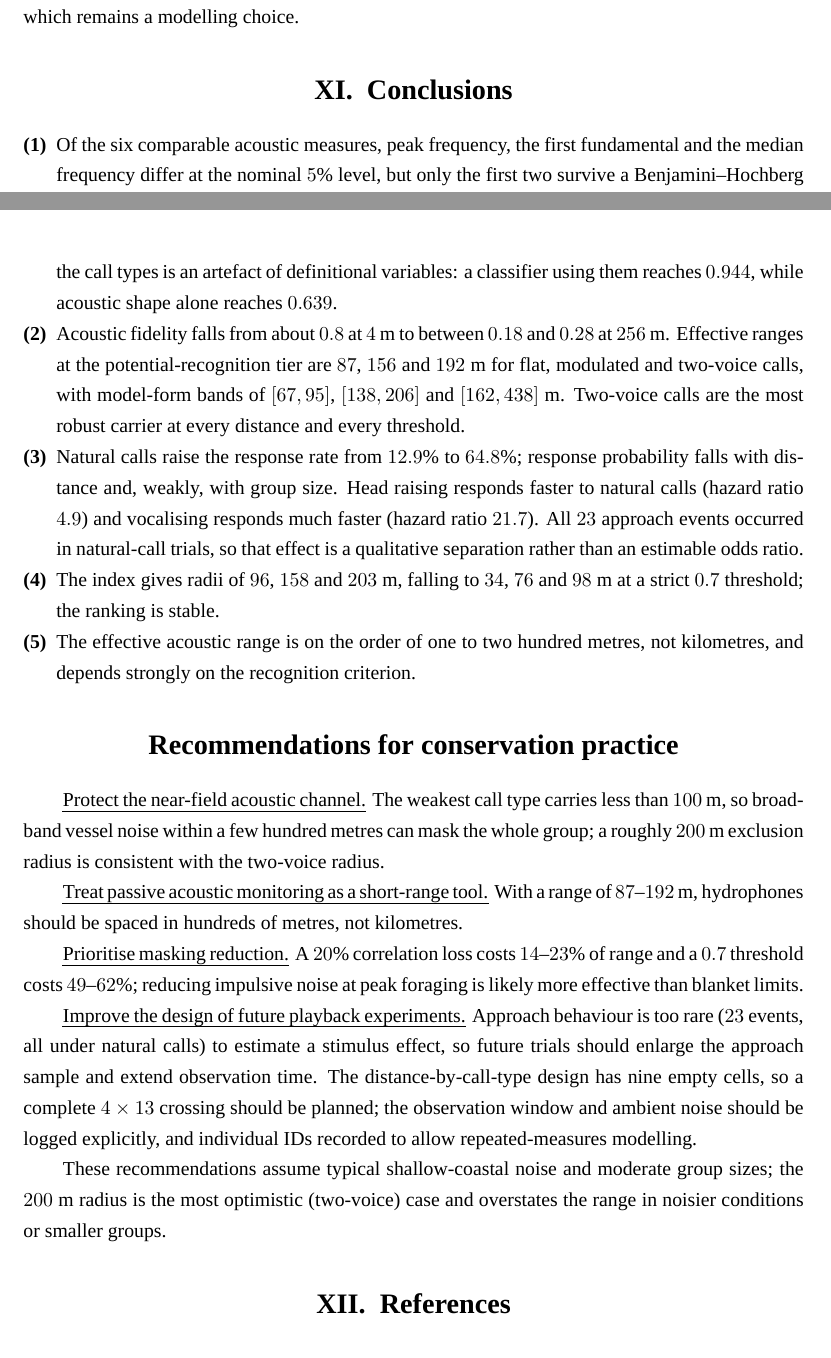
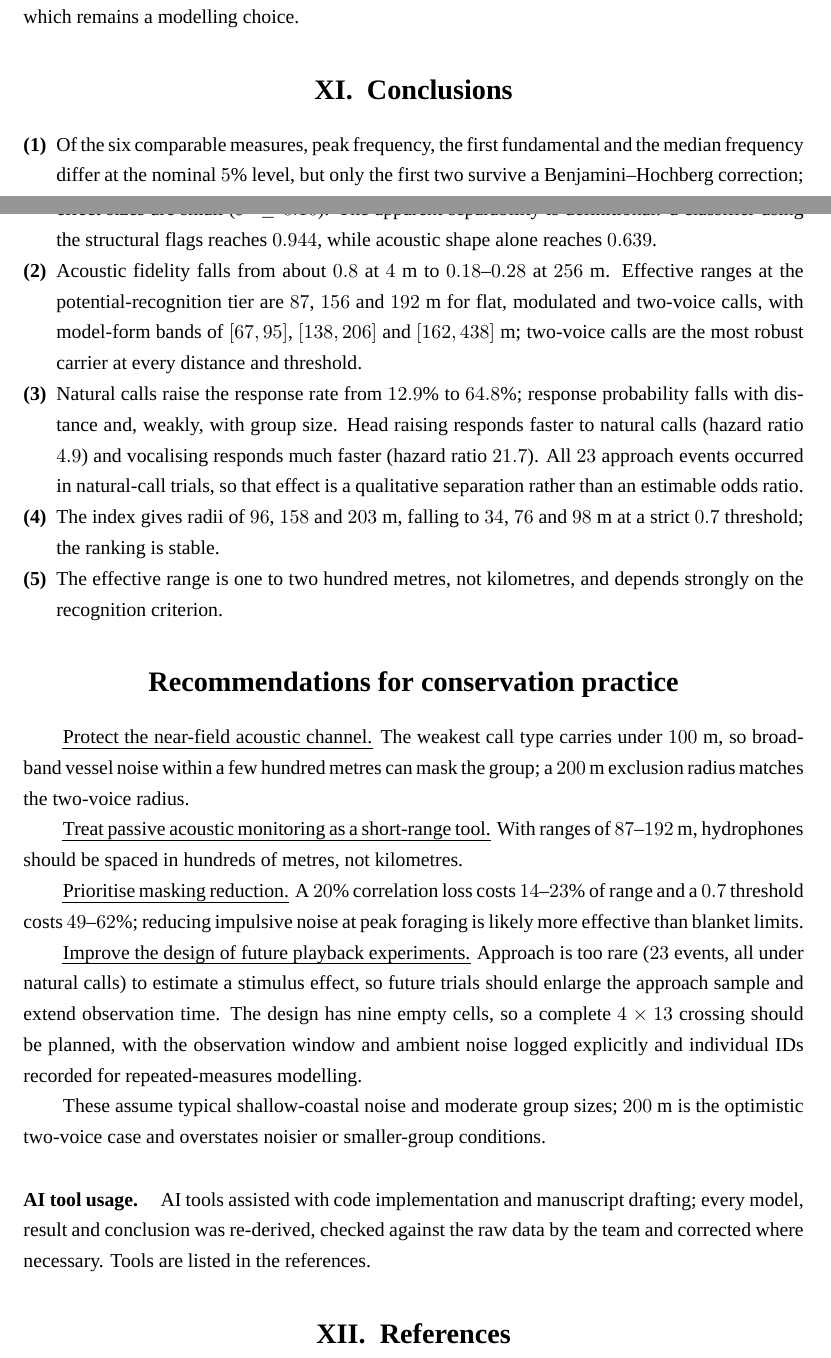
Before and after one commit to SimonYoungxy/APMCM_2026, a LaTeX thesis (paper.tex): two parts of pages 21 and 22 of 43, joined at a grey line, cut so that both start at the same text. Compiled offline with XeLaTeX; a missing font is replaced by an installed copy or a similar font.

Commit message:
Add AI tool usage declaration, reference entry, and separate usage statement

```diff
--- a/paper.tex
+++ b/paper.tex
@@ -778,18 +778,16 @@ remains a modelling choice.
 \section{Conclusions}\label{sec:concl}
 
 \begin{enumerate}[label=\textbf{(\arabic*)},leftmargin=*]
-\item Of the six comparable acoustic measures, peak frequency, the first fundamental and
-the median frequency differ at the nominal $5\%$ level, but only the first two survive a
-Benjamini--Hochberg correction across the six tests; effect sizes are small
-($\varepsilon^2\le0.10$). The apparent ease of separating the call types is an artefact of
-definitional variables: a classifier using them reaches $0.944$, while acoustic shape alone
-reaches $0.639$.
+\item Of the six comparable measures, peak frequency, the first fundamental and the
+median frequency differ at the nominal $5\%$ level, but only the first two survive a
+Benjamini--Hochberg correction; effect sizes are small ($\varepsilon^2\le0.10$). The
+apparent separability is definitional: a classifier using the structural flags reaches
+$0.944$, while acoustic shape alone reaches $0.639$.
 
-\item Acoustic fidelity falls from about $0.8$ at $4$ m to between $0.18$ and $0.28$ at
-$256$ m. Effective ranges at the potential-recognition tier are $87$, $156$ and $192$ m
-for flat, modulated and two-voice calls, with model-form bands of $[67,95]$,
-$[138,206]$ and $[162,438]$ m. Two-voice calls are the most robust carrier at every
-distance and every threshold.
+\item Acoustic fidelity falls from about $0.8$ at $4$ m to $0.18$--$0.28$ at $256$ m.
+Effective ranges at the potential-recognition tier are $87$, $156$ and $192$ m for flat,
+modulated and two-voice calls, with model-form bands of $[67,95]$, $[138,206]$ and
+$[162,438]$ m; two-voice calls are the most robust carrier at every distance and threshold.
 
 \item Natural calls raise the response rate from $12.9\%$ to $64.8\%$; response
 probability falls with distance and, weakly, with group size. Head raising responds
@@ -800,38 +798,44 @@ is a qualitative separation rather than an estimable odds ratio.
 \item The index gives radii of $96$, $158$ and $203$ m, falling to $34$, $76$ and $98$ m
 at a strict $0.7$ threshold; the ranking is stable.
 
-\item The effective acoustic range is on the order of one to two hundred metres, not
-kilometres, and depends strongly on the recognition criterion.
+\item The effective range is one to two hundred metres, not kilometres, and depends
+strongly on the recognition criterion.
 \end{enumerate}
 
 %=====================================================================
 \section*{Recommendations for conservation practice}
 \addcontentsline{toc}{section}{Recommendations for conservation practice}
 
-\emph{Protect the near-field acoustic channel.} The weakest call type carries less than
-$100$ m, so broadband vessel noise within a few hundred metres can mask the whole group; a
-roughly $200$ m exclusion radius is consistent with the two-voice radius.
+\emph{Protect the near-field acoustic channel.} The weakest call type carries under
+$100$ m, so broadband vessel noise within a few hundred metres can mask the group; a
+$200$ m exclusion radius matches the two-voice radius.
 
-\emph{Treat passive acoustic monitoring as a short-range tool.} With a range of
+\emph{Treat passive acoustic monitoring as a short-range tool.} With ranges of
 $87$--$192$ m, hydrophones should be spaced in hundreds of metres, not kilometres.
 
 \emph{Prioritise masking reduction.} A $20\%$ correlation loss costs $14$--$23\%$ of range
 and a $0.7$ threshold costs $49$--$62\%$; reducing impulsive noise at peak foraging is
 likely more effective than blanket limits.
 
-\emph{Improve the design of future playback experiments.} Approach behaviour is too rare
-($23$ events, all under natural calls) to estimate a stimulus effect, so future trials
-should enlarge the approach sample and extend observation time. The distance-by-call-type
-design has nine empty cells, so a complete $4\times13$ crossing should be planned; the
-observation window and ambient noise should be logged explicitly, and individual IDs
-recorded to allow repeated-measures modelling.
+\emph{Improve the design of future playback experiments.} Approach is too rare ($23$
+events, all under natural calls) to estimate a stimulus effect, so future trials should
+enlarge the approach sample and extend observation time. The design has nine empty cells,
+so a complete $4\times13$ crossing should be planned, with the observation window and
+ambient noise logged explicitly and individual IDs recorded for repeated-measures
+modelling.
 
-These recommendations assume typical shallow-coastal noise and moderate group sizes; the
-$200$ m radius is the most optimistic (two-voice) case and overstates the range in noisier
-conditions or smaller groups.
+These assume typical shallow-coastal noise and moderate group sizes; $200$ m is the
+optimistic two-voice case and overstates noisier or smaller-group conditions.
+%=====================================================================
+\paragraph{AI tool usage.} AI tools assisted with code implementation and manuscript
+drafting; every model, result and conclusion was re-derived, checked against the raw data
+by the team and corrected where necessary. Tools are listed in the references.
 
 %=====================================================================
-\begin{thebibliography}{9}
+\makeatletter
+\renewcommand{\@openbib@code}{\setlength{\itemsep}{0pt}}
+\makeatother
+\begin{thebibliography}{99}
 \bibitem{kruskal} Kruskal W H, Wallis W A. Use of ranks in one-criterion variance
 analysis[J]. Journal of the American Statistical Association, 1952, 47(260): 583-621.
 \bibitem{dunn} Dunn O J. Multiple comparisons using rank sums[J]. Technometrics, 1964,
```
Also changed, not shown: AI_Tool_Usage_Details.tex (added, +98 -0 lines), AI_Tool_Usage_Details.pdf (added), paper.pdf, paper.tex (1 more changed lines).
